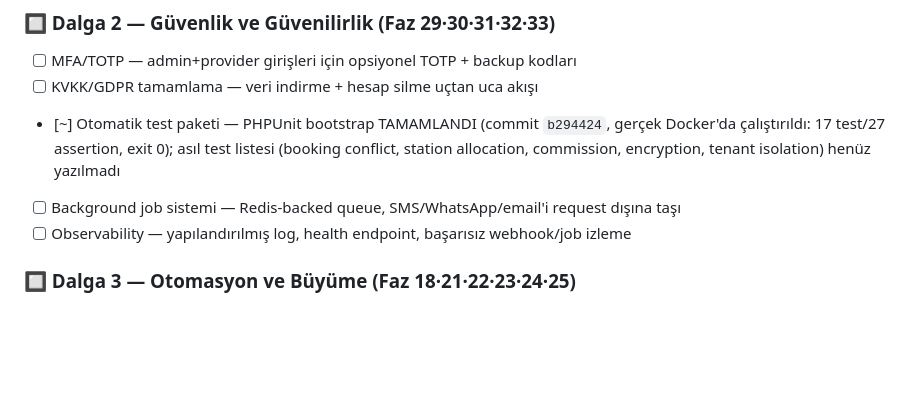
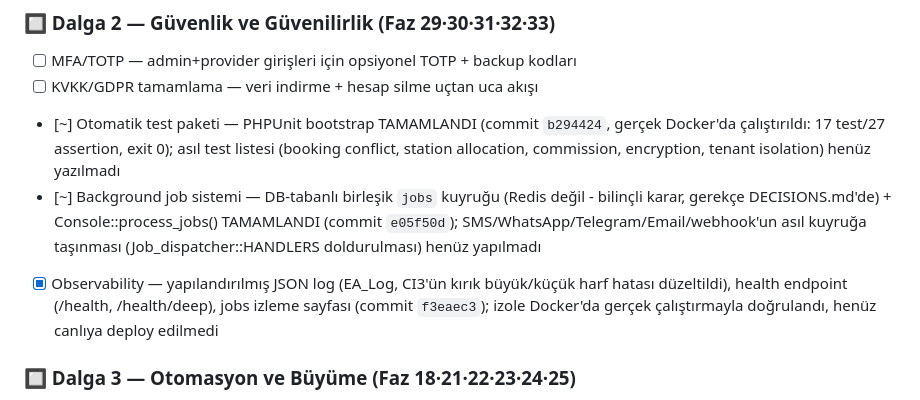
Before and after one commit to miracmk/booki-saas, a Markdown page: docs/ROADMAP.md, the part around the change. GitHub-like rendering; blank space fills up the shorter version.

Commit message:
Roadmap: Jobs+Observability durumu güncellendi (Dalga 2)

```diff
--- a/docs/ROADMAP.md
+++ b/docs/ROADMAP.md
@@ -52,8 +52,8 @@ Bu karar Faz 1 ve Dalga 5'teki "Organization katmanı" maddesini kapsam dışı
 - [ ] MFA/TOTP — admin+provider girişleri için opsiyonel TOTP + backup kodları
 - [ ] KVKK/GDPR tamamlama — veri indirme + hesap silme uçtan uca akışı
 - [~] Otomatik test paketi — PHPUnit bootstrap TAMAMLANDI (commit `b294424`, gerçek Docker'da çalıştırıldı: 17 test/27 assertion, exit 0); asıl test listesi (booking conflict, station allocation, commission, encryption, tenant isolation) henüz yazılmadı
-- [ ] Background job sistemi — Redis-backed queue, SMS/WhatsApp/email'i request dışına taşı
-- [ ] Observability — yapılandırılmış log, health endpoint, başarısız webhook/job izleme
+- [~] Background job sistemi — DB-tabanlı birleşik `jobs` kuyruğu (Redis değil - bilinçli karar, gerekçe DECISIONS.md'de) + Console::process_jobs() TAMAMLANDI (commit `e05f50d`); SMS/WhatsApp/Telegram/Email/webhook'un asıl kuyruğa taşınması (Job_dispatcher::HANDLERS doldurulması) henüz yapılmadı
+- [x] Observability — yapılandırılmış JSON log (EA_Log, CI3'ün kırık büyük/küçük harf hatası düzeltildi), health endpoint (/health, /health/deep), jobs izleme sayfası (commit `f3eaec3`); izole Docker'da gerçek çalıştırmayla doğrulandı, henüz canlıya deploy edilmedi
 
 ### 🔲 Dalga 3 — Otomasyon ve Büyüme (Faz 18·21·22·23·24·25)
 - [ ] Communication Hub — event sistemi (appointment.created/completed/cancelled → kanal seçimi)
```
